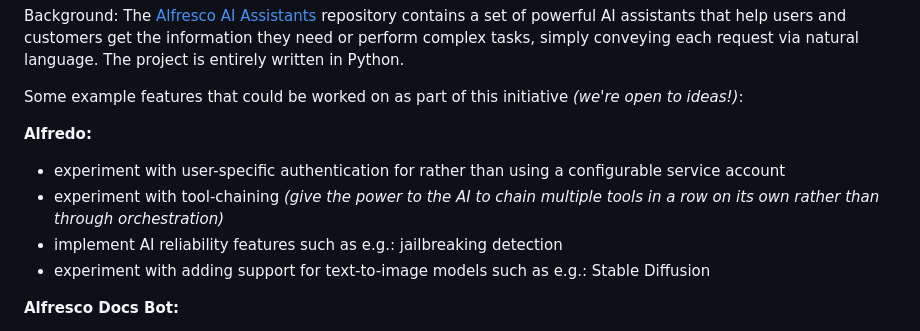
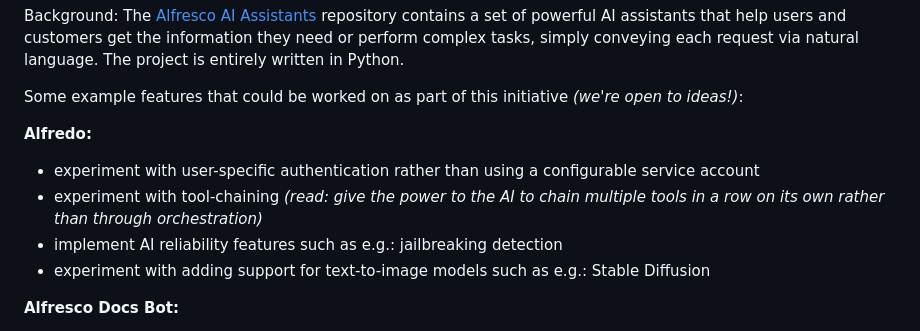
Before and after one commit to AlfrescoLabs/alfresco-lisbon-hack-a-thon-2024, a Markdown page: README.md, the part around the change. Rendered like a GitHub page.

```diff
--- a/README.md
+++ b/README.md
@@ -210,8 +210,8 @@ Background: The [Alfresco AI Assistants](https://github.com/AlfrescoLabs/alfresc
 Some example features that could be worked on as part of this initiative _(we're open to ideas!)_:
 
 **Alfredo:**
-  * experiment with user-specific authentication for rather than using a configurable service account
-  * experiment with tool-chaining _(give the power to the AI to chain multiple tools in a row on its own rather than through orchestration)_
+  * experiment with user-specific authentication rather than using a configurable service account
+  * experiment with tool-chaining _(read: give the power to the AI to chain multiple tools in a row on its own rather than through orchestration)_
   * implement AI reliability features such as e.g.: jailbreaking detection
   * experiment with adding support for text-to-image models such as e.g.: Stable Diffusion
 
```
